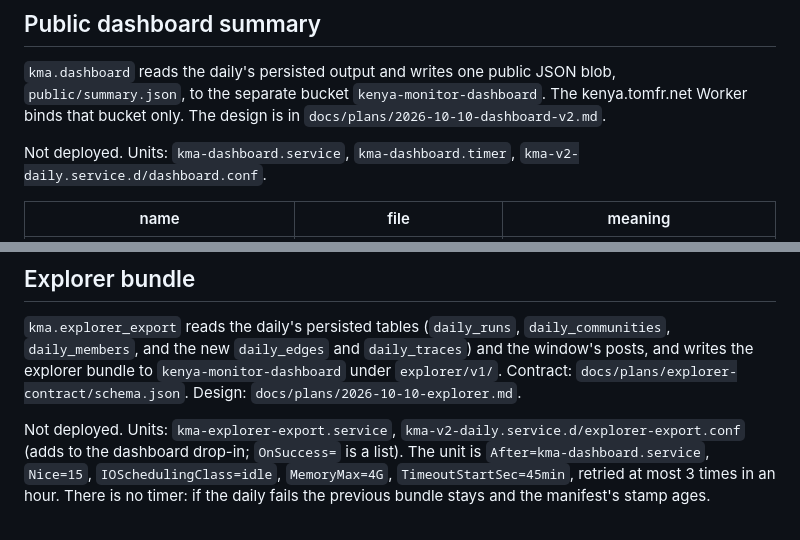
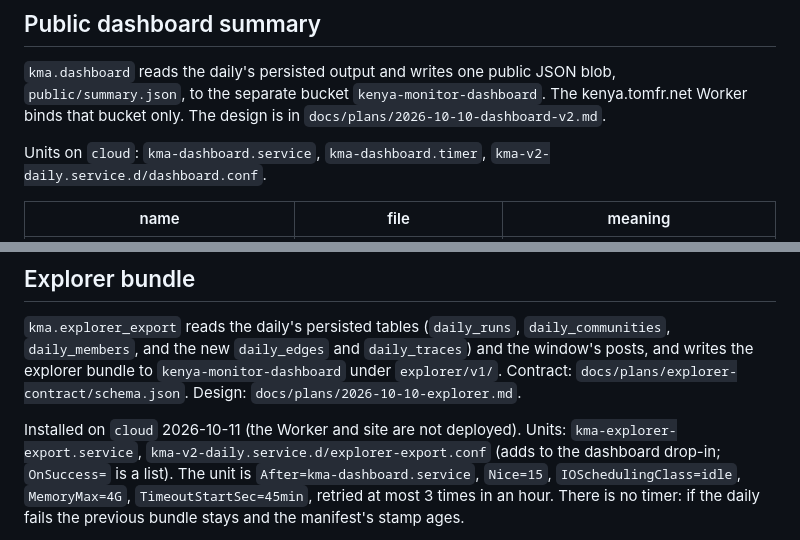
Before and after one commit to tom-h-f/kenya, a Markdown page: deploy/cloud/README.md, 2 parts joined by grey strips. Rendered like a GitHub page.

```diff
--- a/deploy/cloud/README.md
+++ b/deploy/cloud/README.md
@@ -192,7 +208,7 @@ blob, `public/summary.json`, to the separate bucket `kenya-monitor-dashboard`.
 The kenya.tomfr.net Worker binds that bucket only. The design is in
 `docs/plans/2026-10-10-dashboard-v2.md`.
 
-Not deployed. Units: `kma-dashboard.service`, `kma-dashboard.timer`,
+Units on `cloud`: `kma-dashboard.service`, `kma-dashboard.timer`,
 `kma-v2-daily.service.d/dashboard.conf`.
 
 | name | file | meaning |
@@ -226,7 +242,7 @@ Runs after every successful daily (`OnSuccess=`) and once at 12:00 UTC. Measured
 `docs/plans/explorer-contract/schema.json`. Design:
 `docs/plans/2026-10-10-explorer.md`.
 
-Not deployed. Units: `kma-explorer-export.service`,
+Installed on `cloud` 2026-10-11 (the Worker and site are not deployed). Units: `kma-explorer-export.service`,
 `kma-v2-daily.service.d/explorer-export.conf` (adds to the dashboard drop-in; `OnSuccess=` is a list).
 The unit is `After=kma-dashboard.service`, `Nice=15`, `IOSchedulingClass=idle`,
 `MemoryMax=4G`, `TimeoutStartSec=45min`, retried at most 3 times in an hour. There is no timer: if the daily
```
Also changed, not shown: other parts of deploy/cloud/README.md (+19 -3 lines).
